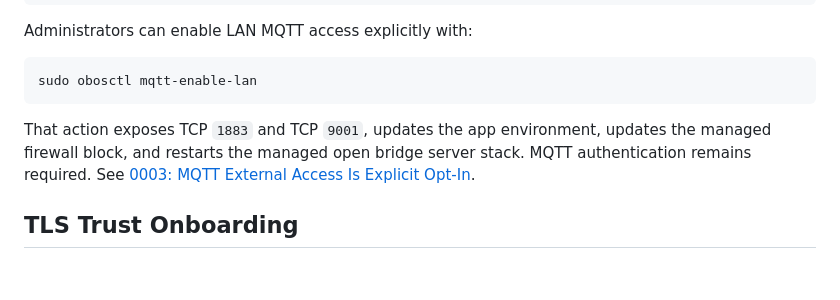
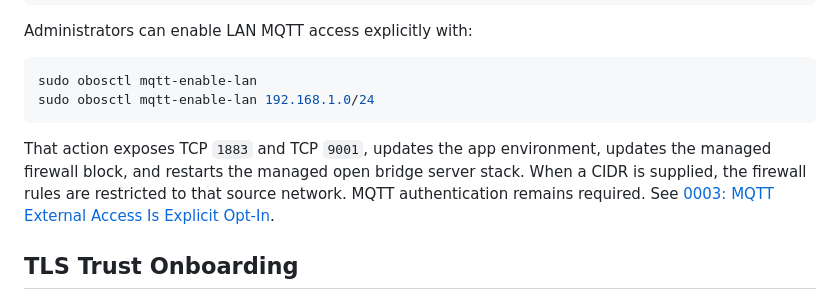
Before and after one commit to abeggled/openbridgeos, a Markdown page: docs/security.md, the part around the change. Drawn GitHub-style; blank space fills up the shorter version.

````diff
--- a/docs/security.md
+++ b/docs/security.md
@@ -77,11 +77,13 @@ Administrators can enable LAN MQTT access explicitly with:
 
 ```sh
 sudo obosctl mqtt-enable-lan
+sudo obosctl mqtt-enable-lan 192.168.1.0/24
 ```
 
 That action exposes TCP `1883` and TCP `9001`, updates the app environment,
 updates the managed firewall block, and restarts the managed open bridge server
-stack. MQTT authentication remains required. See
+stack. When a CIDR is supplied, the firewall rules are restricted to that source
+network. MQTT authentication remains required. See
 [0003: MQTT External Access Is Explicit Opt-In](decisions/0003-mqtt-external-access-opt-in.md).
 
 ## TLS Trust Onboarding
````
Also changed, not shown: docs/admin-cli.md (+9 -0 lines).
